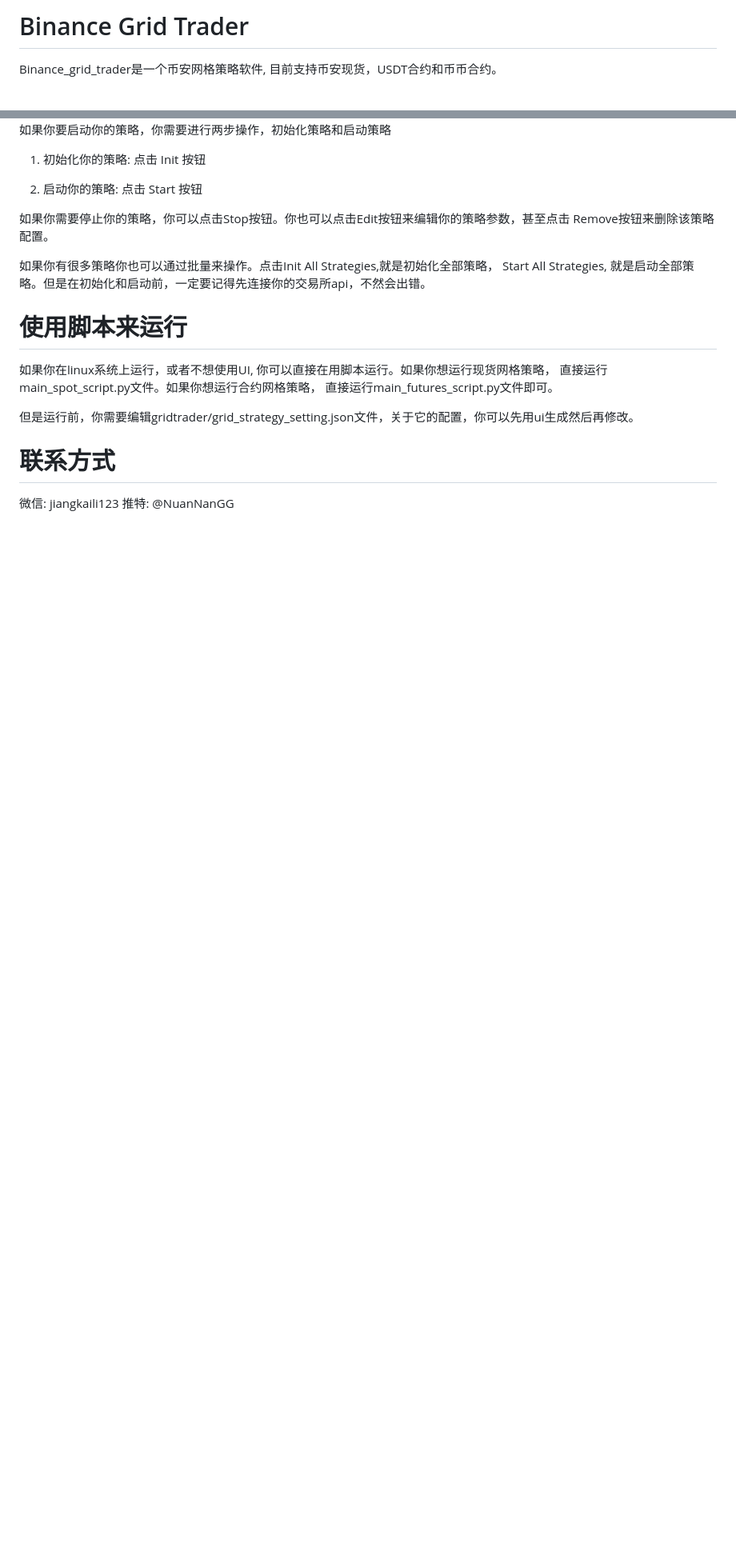
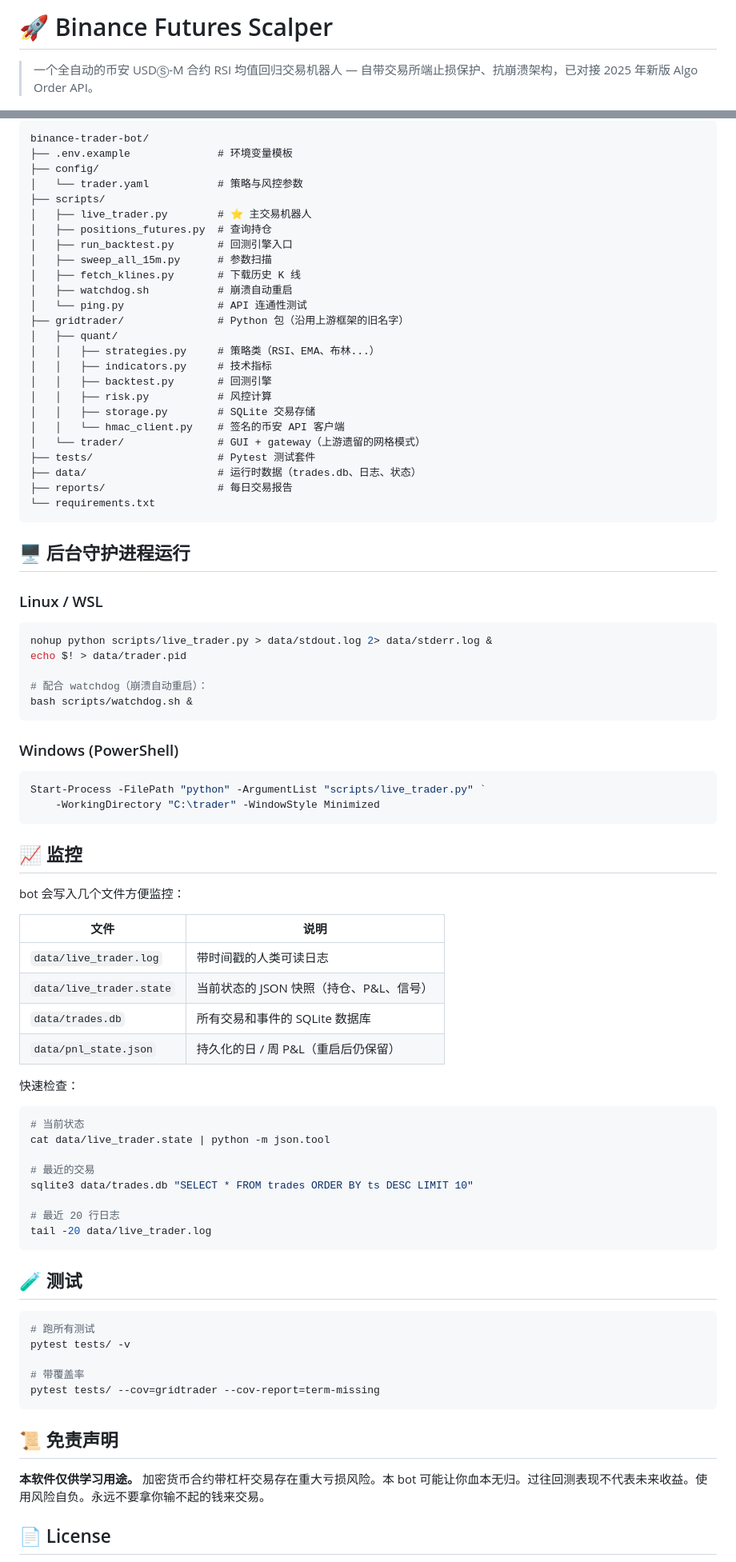
Before and after one commit to jiangkaili/binance-trader-bot, a Markdown page: README-Chinese.md, 2 parts joined by grey strips. Shown at 80% size. Drawn GitHub-style; blank space fills up the shorter version.

````diff
--- a/README-Chinese.md
+++ b/README-Chinese.md
@@ -1,5 +1,4 @@
-# Binance Grid Trader
+# 🚀 Binance Futures Scalper
 
-Binance_grid_trader是一个币安网格策略软件,
-目前支持币安现货，USDT合约和币币合约。
+> 一个全自动的币安 USDⓈ-M 合约 RSI 均值回归交易机器人 — 自带交易所端止损保护、抗崩溃架构，已对接 2025 年新版 Algo Order API。
 
@@ -152,28 +231,87 @@ main_spot_script.py（币安现货）
 
-如果你要启动你的策略，你需要进行两步操作，初始化策略和启动策略
+```
+binance-trader-bot/
+├── .env.example              # 环境变量模板
+├── config/
+│   └── trader.yaml           # 策略与风控参数
+├── scripts/
+│   ├── live_trader.py        # ⭐ 主交易机器人
+│   ├── positions_futures.py  # 查询持仓
+│   ├── run_backtest.py       # 回测引擎入口
+│   ├── sweep_all_15m.py      # 参数扫描
+│   ├── fetch_klines.py       # 下载历史 K 线
+│   ├── watchdog.sh           # 崩溃自动重启
+│   └── ping.py               # API 连通性测试
+├── gridtrader/               # Python 包（沿用上游框架的旧名字）
+│   ├── quant/
+│   │   ├── strategies.py     # 策略类（RSI、EMA、布林...）
+│   │   ├── indicators.py     # 技术指标
+│   │   ├── backtest.py       # 回测引擎
+│   │   ├── risk.py           # 风控计算
+│   │   ├── storage.py        # SQLite 交易存储
+│   │   └── hmac_client.py    # 签名的币安 API 客户端
+│   └── trader/               # GUI + gateway（上游遗留的网格模式）
+├── tests/                    # Pytest 测试套件
+├── data/                     # 运行时数据（trades.db、日志、状态）
+├── reports/                  # 每日交易报告
+└── requirements.txt
+```
 
-1. 初始化你的策略: 点击 Init 按钮
+## 🖥️ 后台守护进程运行
 
-2. 启动你的策略: 点击 Start 按钮
+### Linux / WSL
 
-如果你需要停止你的策略，你可以点击Stop按钮。你也可以点击Edit按钮来编辑你的策略参数，甚至点击
-Remove按钮来删除该策略配置。
+```bash
+nohup python scripts/live_trader.py > data/stdout.log 2> data/stderr.log &
+echo $! > data/trader.pid
 
-如果你有很多策略你也可以通过批量来操作。点击Init All
-Strategies,就是初始化全部策略， Start All Strategies,
-就是启动全部策略。但是在初始化和启动前，一定要记得先连接你的交易所api，不然会出错。
+# 配合 watchdog（崩溃自动重启）：
+bash scripts/watchdog.sh &
+```
 
+### Windows (PowerShell)
 
-# 使用脚本来运行
+```powershell
+Start-Process -FilePath "python" -ArgumentList "scripts/live_trader.py" `
+    -WorkingDirectory "C:\trader" -WindowStyle Minimized
+```
 
-如果你在linux系统上运行，或者不想使用UI,
-你可以直接在用脚本运行。如果你想运行现货网格策略，
-直接运行main_spot_script.py文件。如果你想运行合约网格策略，
-直接运行main_futures_script.py文件即可。
+## 📈 监控
 
-但是运行前，你需要编辑gridtrader/grid_strategy_setting.json文件，关于它的配置，你可以先用ui生成然后再修改。
+bot 会写入几个文件方便监控：
 
+| 文件 | 说明 |
+|---|---|
+| `data/live_trader.log` | 带时间戳的人类可读日志 |
+| `data/live_trader.state` | 当前状态的 JSON 快照（持仓、P&L、信号） |
+| `data/trades.db` | 所有交易和事件的 SQLite 数据库 |
+| `data/pnl_state.json` | 持久化的日 / 周 P&L（重启后仍保留） |
 
-# 联系方式
-微信: jiangkaili123
-推特: @NuanNanGG
+快速检查：
+```bash
+# 当前状态
+cat data/live_trader.state | python -m json.tool
+
+# 最近的交易
+sqlite3 data/trades.db "SELECT * FROM trades ORDER BY ts DESC LIMIT 10"
+
+# 最近 20 行日志
+tail -20 data/live_trader.log
+```
+
+## 🧪 测试
+
+```bash
+# 跑所有测试
+pytest tests/ -v
+
+# 带覆盖率
+pytest tests/ --cov=gridtrader --cov-report=term-missing
+```
+
+## 📜 免责声明
+
+**本软件仅供学习用途。** 加密货币合约带杠杆交易存在重大亏损风险。本 bot 可能让你血本无归。过往回测表现不代表未来收益。使用风险自负。永远不要拿你输不起的钱来交易。
+
+## 📄 License
+
````
Also changed, not shown: other parts of README-Chinese.md (+175 -88 lines), README.md (+7 -5 lines).
